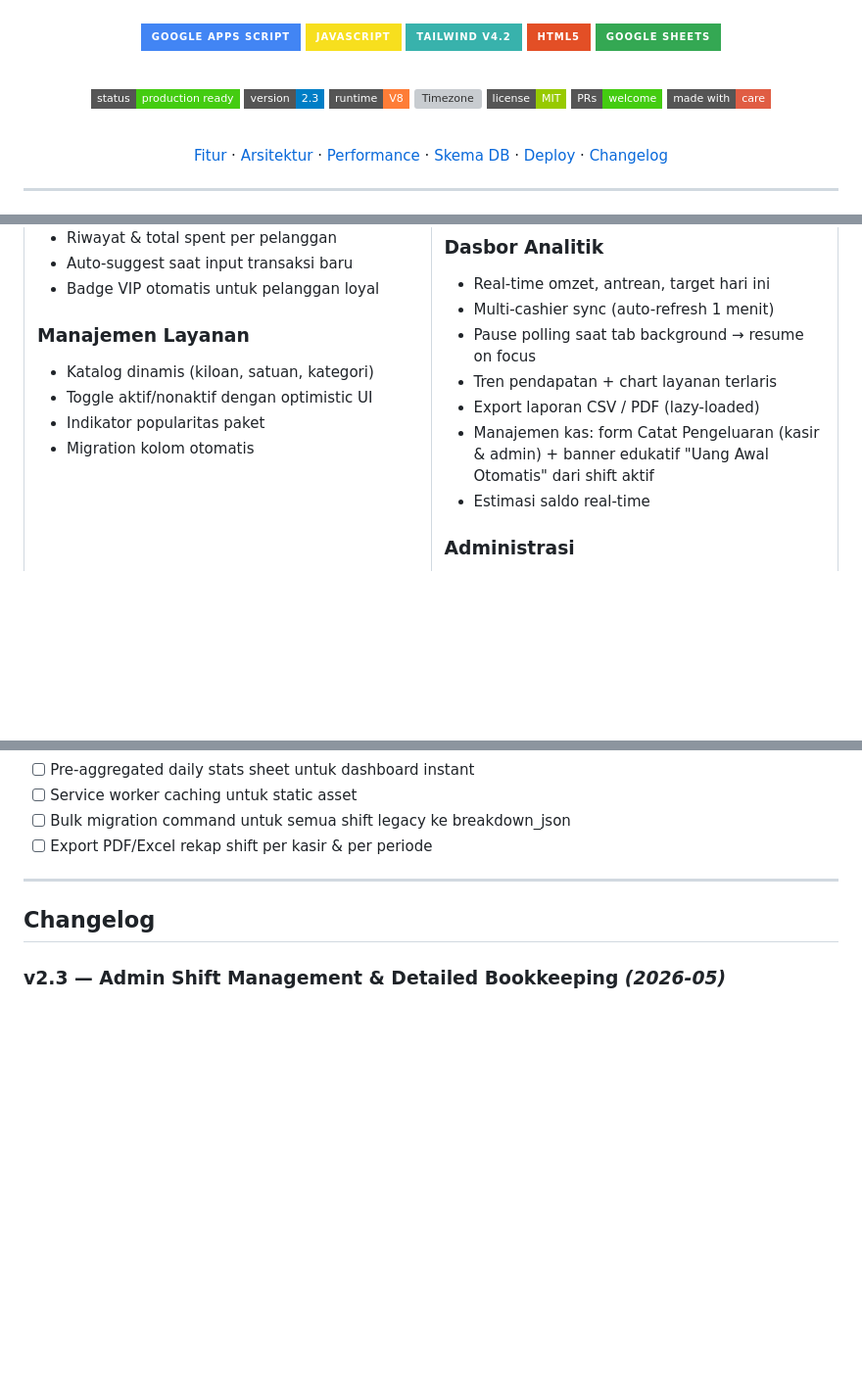
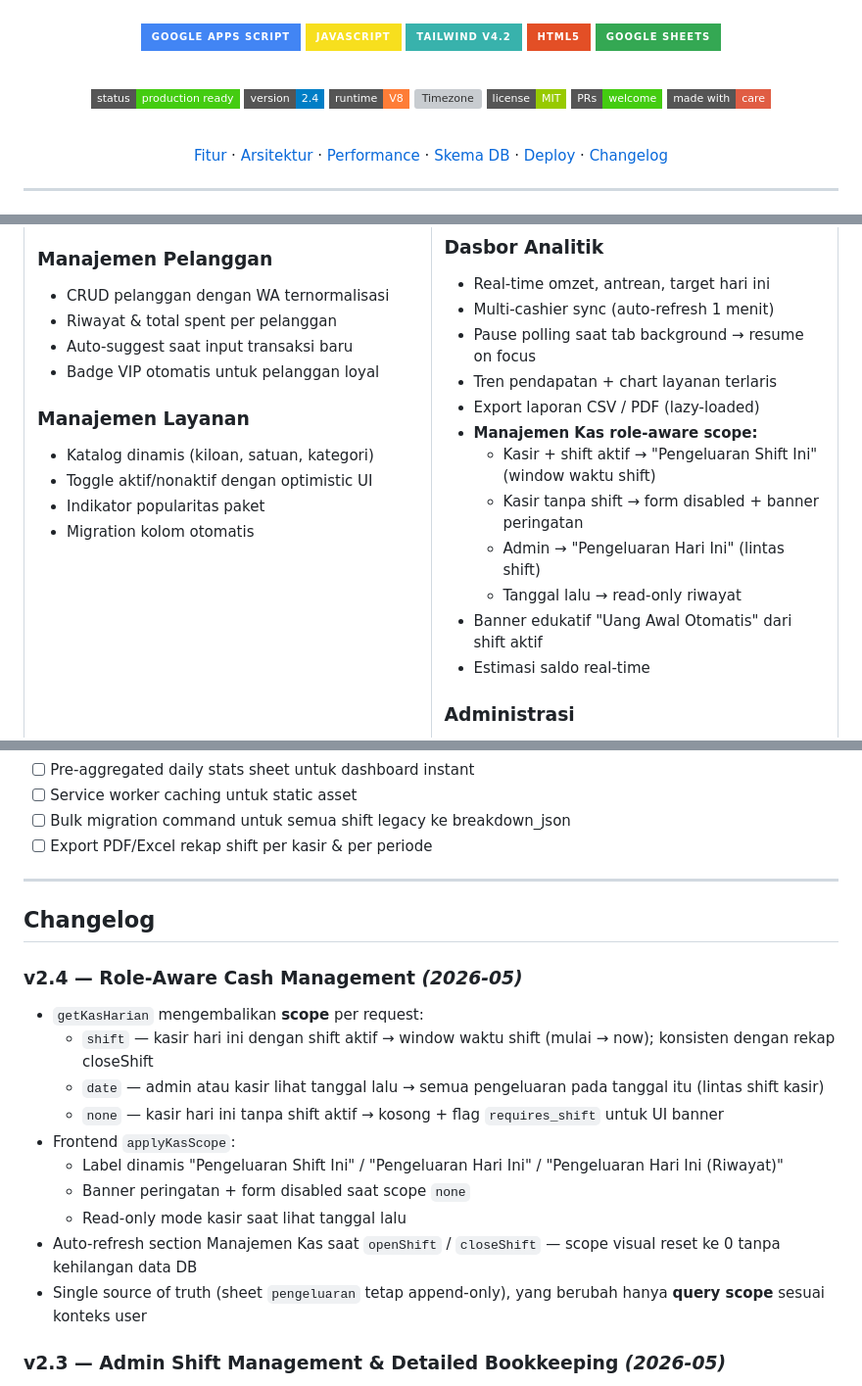
Before and after one commit to nndda-rzn/kucucikan-laundry-migrate, a Markdown page: README.md, 3 parts joined by grey strips. Shown at 98% size. GitHub-like rendering; badges without logos; blank space fills up the shorter version; grey boxes are pictures that could not be loaded.

```diff
--- a/README.md
+++ b/README.md
@@ -19,7 +19,7 @@ _Sistem kasir profesional dengan shift management, profiling instrumentation, da
 <br />
 
 [![Status](https://img.shields.io/badge/status-production_ready-success?style=flat-square)](#)
-[![Version](https://img.shields.io/badge/version-2.3-blue?style=flat-square)](#-changelog)
+[![Version](https://img.shields.io/badge/version-2.4-blue?style=flat-square)](#-changelog)
 [![Runtime](https://img.shields.io/badge/runtime-V8-orange?style=flat-square)](#)
 [![Timezone](https://img.shields.io/badge/timezone-Asia%2FJakarta-violet?style=flat-square)](#)
 [![License](https://img.shields.io/badge/license-MIT-green?style=flat-square)](#-license)
@@ -128,8 +128,12 @@ tanpa biaya berlangganan bulanan, namun tetap menuntut akuntabilitas
 - Pause polling saat tab background → resume on focus
 - Tren pendapatan + chart layanan terlaris
 - Export laporan CSV / PDF (lazy-loaded)
-- Manajemen kas: form Catat Pengeluaran (kasir & admin) +
-  banner edukatif "Uang Awal Otomatis" dari shift aktif
+- **Manajemen Kas role-aware scope:**
+  - Kasir + shift aktif → "Pengeluaran Shift Ini" (window waktu shift)
+  - Kasir tanpa shift → form disabled + banner peringatan
+  - Admin → "Pengeluaran Hari Ini" (lintas shift)
+  - Tanggal lalu → read-only riwayat
+- Banner edukatif "Uang Awal Otomatis" dari shift aktif
 - Estimasi saldo real-time
 
 ### Administrasi
@@ -652,6 +679,24 @@ Setelah `setupDatabase()` pertama kali dijalankan:
 
 ## Changelog
 
+### v2.4 — Role-Aware Cash Management _(2026-05)_
+- `getKasHarian` mengembalikan **scope** per request:
+  - `shift` — kasir hari ini dengan shift aktif → window waktu shift
+    (mulai → now); konsisten dengan rekap closeShift
+  - `date` — admin atau kasir lihat tanggal lalu → semua pengeluaran
+    pada tanggal itu (lintas shift kasir)
+  - `none` — kasir hari ini tanpa shift aktif → kosong + flag
+    `requires_shift` untuk UI banner
+- Frontend `applyKasScope`:
+  - Label dinamis "Pengeluaran Shift Ini" / "Pengeluaran Hari Ini" /
+    "Pengeluaran Hari Ini (Riwayat)"
+  - Banner peringatan + form disabled saat scope `none`
+  - Read-only mode kasir saat lihat tanggal lalu
+- Auto-refresh section Manajemen Kas saat `openShift` / `closeShift` —
+  scope visual reset ke 0 tanpa kehilangan data DB
+- Single source of truth (sheet `pengeluaran` tetap append-only),
+  yang berubah hanya **query scope** sesuai konteks user
+
 ### v2.3 — Admin Shift Management & Detailed Bookkeeping _(2026-05)_
 - Section baru **"Manajemen Shift"** admin-only dengan tab Shift Aktif
   (live monitoring) & Riwayat Shift, plus 3 stat cards real-time
```
Also changed, not shown: other parts of README.md (+23 -0 lines).
